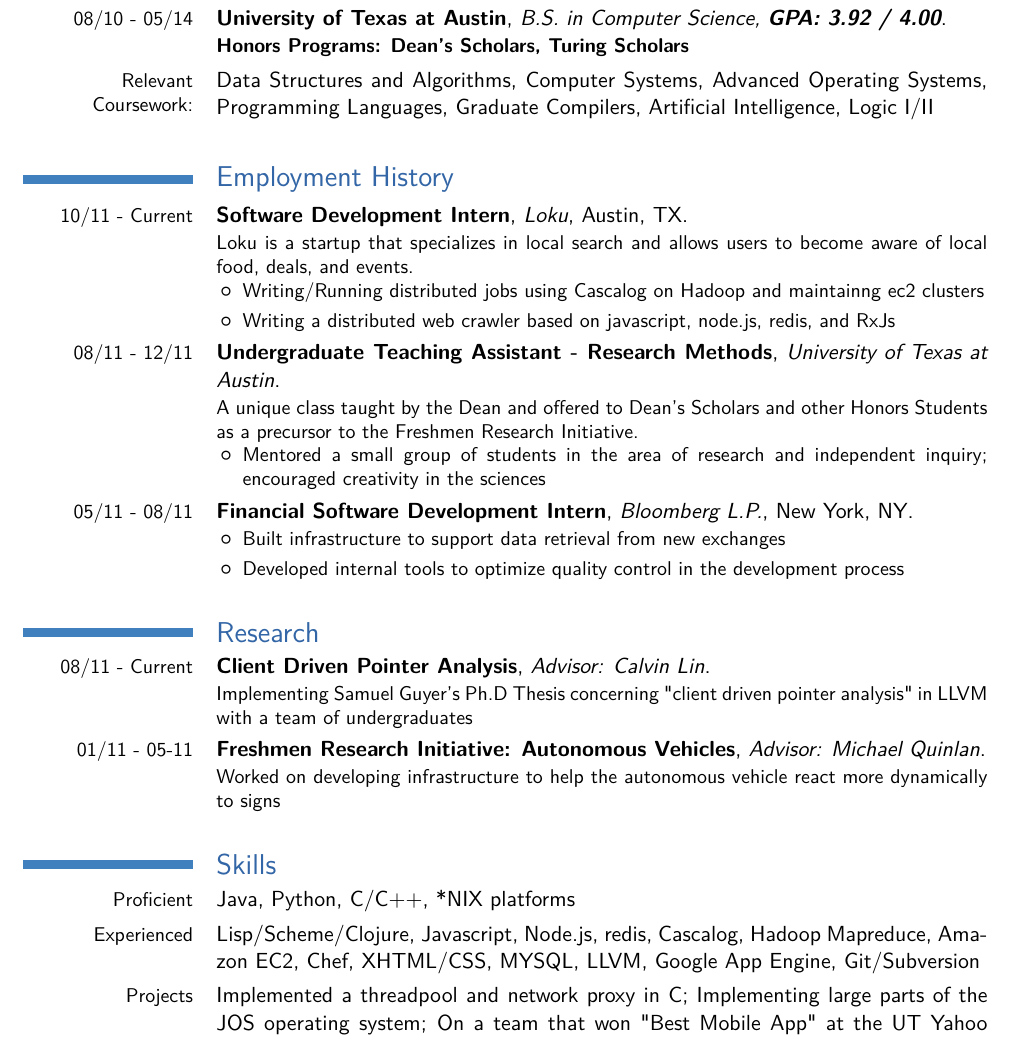
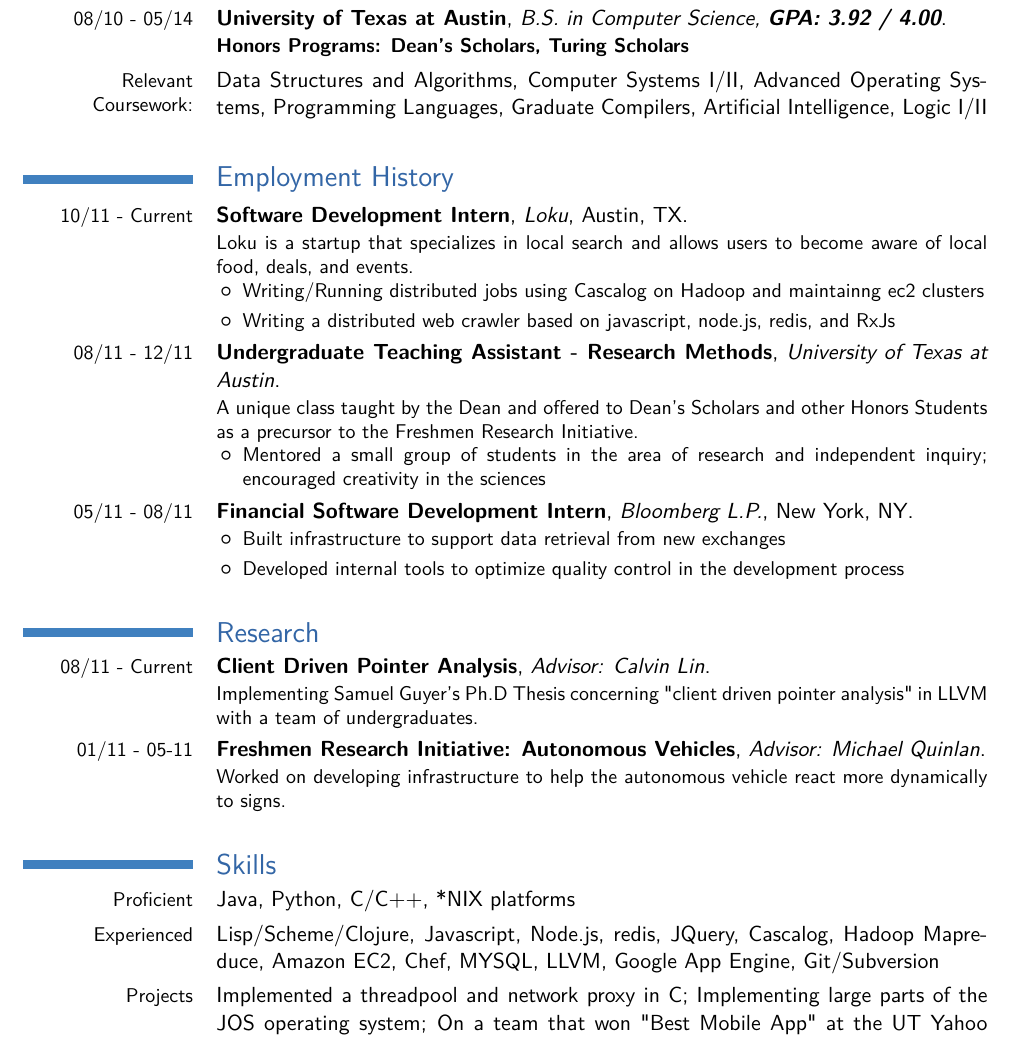
Before and after one commit to justaparth/resume, a LaTeX CV (resume.tex): part of page 1 of 2, cut so that both start at the same text. Compiled offline with pdfLaTeX.

Commit message:
minor changes

```diff
--- a/resume.tex
+++ b/resume.tex
@@ -23,7 +23,7 @@
 {\textbf{Honors Programs: Dean's Scholars, Turing Scholars}}
 \cvitem{Relevant Coursework:}
 { Data Structures and Algorithms, Computer
-  Systems, Advanced Operating Systems, Programming Languages, Graduate
+  Systems I/II, Advanced Operating Systems, Programming Languages, Graduate
 Compilers, Artificial Intelligence, Logic I/II}
 
 
@@ -76,7 +76,7 @@ Compilers, Artificial Intelligence, Logic I/II}
 {}
 {}
 {Implementing Samuel Guyer's Ph.D Thesis concerning "client driven pointer
-analysis" in LLVM with a team of undergraduates}
+analysis" in LLVM with a team of undergraduates.}
 
 \cventry
 {01/11 - 05-11}
@@ -85,14 +85,14 @@ analysis" in LLVM with a team of undergraduates}
 {}
 {}
 {Worked on developing infrastructure to help the autonomous vehicle react more
-dynamically to signs}
+dynamically to signs.}
 
 \section{Skills}
 \cvitem{Proficient}
 {Java, Python, C/C++, *NIX platforms}
 \cvitem{Experienced}
-{Lisp/Scheme/Clojure, Javascript, Node.js, redis, Cascalog, Hadoop Mapreduce,
-Amazon EC2, Chef, XHTML/CSS, MYSQL, LLVM, Google App Engine, Git/Subversion }
+{Lisp/Scheme/Clojure, Javascript, Node.js, redis, JQuery, Cascalog, Hadoop Mapreduce,
+Amazon EC2, Chef, MYSQL, LLVM, Google App Engine, Git/Subversion }
 \cvitem{Projects}
 {Implemented a threadpool and network proxy in C; Implementing large parts of
   the JOS operating system; On a team that won "Best Mobile App" at the UT
```
Also changed, not shown: resume.pdf.
